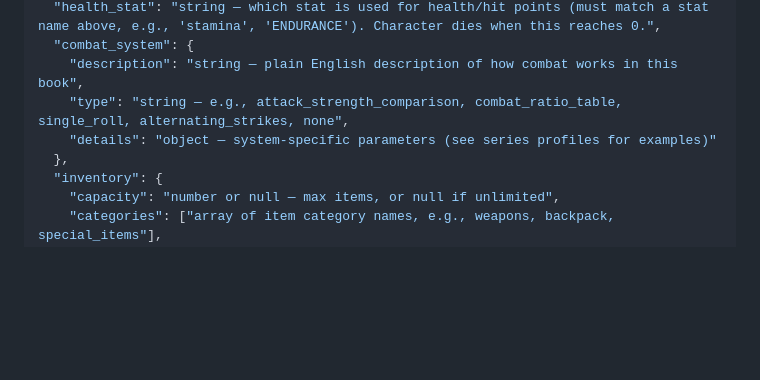
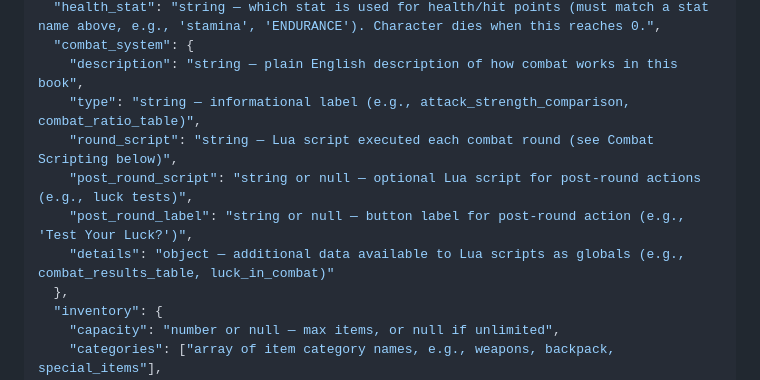
Before and after one commit to robesris/codex-gamebook-engine, a Markdown page: gamebook_codex_v2.md, the part around one of its changes. GitHub-like rendering; blank space fills up the shorter version.

```diff
--- a/gamebook_codex_v2.md
+++ b/gamebook_codex_v2.md
@@ -321,8 +321,11 @@ The rules object describes the game system as parsed from the book. Do not assum
   "health_stat": "string — which stat is used for health/hit points (must match a stat name above, e.g., 'stamina', 'ENDURANCE'). Character dies when this reaches 0.",
   "combat_system": {
     "description": "string — plain English description of how combat works in this book",
-    "type": "string — e.g., attack_strength_comparison, combat_ratio_table, single_roll, alternating_strikes, none",
-    "details": "object — system-specific parameters (see series profiles for examples)"
+    "type": "string — informational label (e.g., attack_strength_comparison, combat_ratio_table)",
+    "round_script": "string — Lua script executed each combat round (see Combat Scripting below)",
+    "post_round_script": "string or null — optional Lua script for post-round actions (e.g., luck tests)",
+    "post_round_label": "string or null — button label for post-round action (e.g., 'Test Your Luck?')",
+    "details": "object — additional data available to Lua scripts as globals (e.g., combat_results_table, luck_in_combat)"
   },
   "inventory": {
     "capacity": "number or null — max items, or null if unlimited",
```
Also changed, not shown: other parts of gamebook_codex_v2.md (+103 -0 lines).
